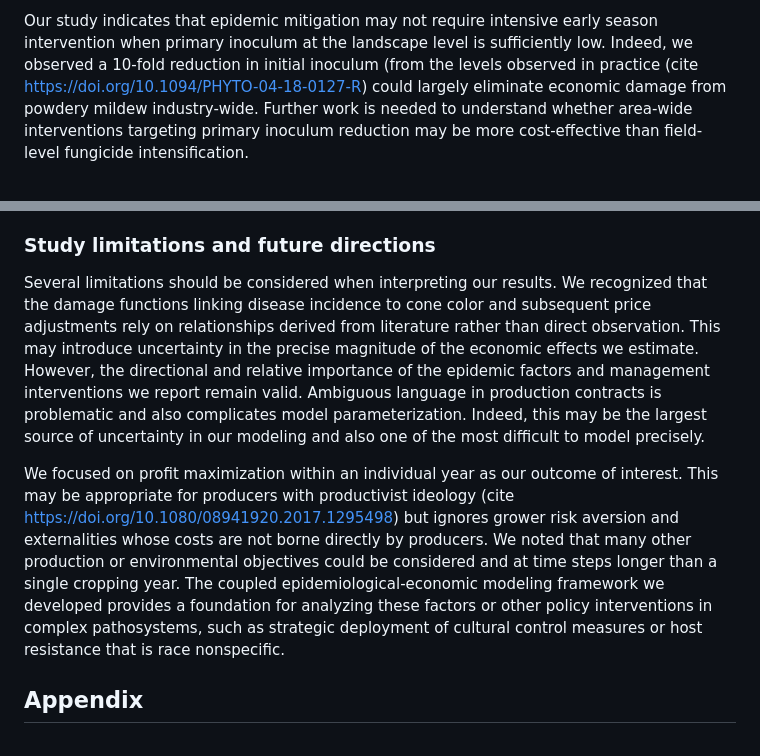
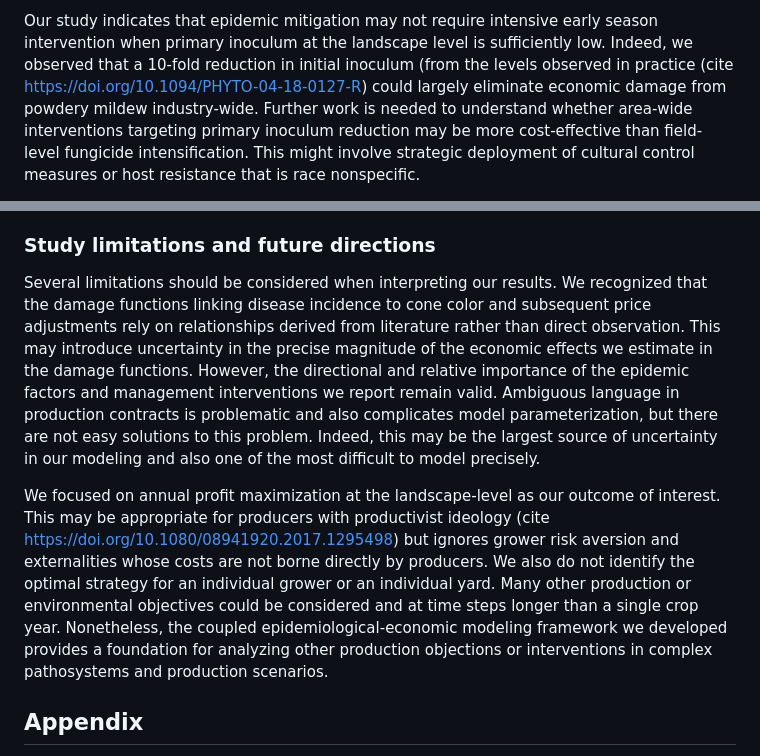
Before and after one commit to joshfpedro/hops-project-2025, a Markdown page: reports/paper/paper.md, 2 parts joined by grey strips. Rendered like a GitHub page.

```diff
--- a/reports/paper/paper.md
+++ b/reports/paper/paper.md
@@ -281,3 +281,3 @@ One of the most striking finding from our simulations is the threshold-like resp
 
-Our study indicates that epidemic mitigation may not require intensive early season intervention when primary inoculum at the landscape level is sufficiently low. Indeed, we observed a 10-fold reduction in initial inoculum (from the levels observed in practice (cite https://doi.org/10.1094/PHYTO-04-18-0127-R) could largely eliminate economic damage from powdery mildew industry-wide. Further work is needed to understand whether area-wide interventions targeting primary inoculum reduction may be more cost-effective than field-level fungicide intensification.
+Our study indicates that epidemic mitigation may not require intensive early season intervention when primary inoculum at the landscape level is sufficiently low. Indeed, we observed that a 10-fold reduction in initial inoculum (from the levels observed in practice (cite https://doi.org/10.1094/PHYTO-04-18-0127-R) could largely eliminate economic damage from powdery mildew industry-wide. Further work is needed to understand whether area-wide interventions targeting primary inoculum reduction may be more cost-effective than field-level fungicide intensification. This might involve strategic deployment of cultural control measures or host resistance that is race nonspecific.
 
@@ -289,9 +289,9 @@ Our finding that depressed market conditions lead to more intensive fungicide us
 
 ### Study limitations and future directions
 
-Several limitations should be considered when interpreting our results. We recognized that the damage functions linking disease incidence to cone color and subsequent price adjustments rely on relationships derived from literature rather than direct observation. This may introduce uncertainty in the precise magnitude of the economic effects we estimate. However, the directional and relative importance of the epidemic factors and management interventions we report remain valid. Ambiguous language in production contracts is problematic and also complicates model parameterization. Indeed, this may be the largest source of uncertainty in our modeling and also one of the most difficult to model precisely.
+Several limitations should be considered when interpreting our results. We recognized that the damage functions linking disease incidence to cone color and subsequent price adjustments rely on relationships derived from literature rather than direct observation. This may introduce uncertainty in the precise magnitude of the economic effects we estimate in the damage functions. However, the directional and relative importance of the epidemic factors and management interventions we report remain valid. Ambiguous language in production contracts is problematic and also complicates model parameterization, but there are not easy solutions to this problem. Indeed, this may be the largest source of uncertainty in our modeling and also one of the most difficult to model precisely.
 
-We focused on profit maximization within an individual year as our outcome of interest. This may be appropriate for producers with productivist ideology (cite https://doi.org/10.1080/08941920.2017.1295498) but ignores grower risk aversion and externalities whose costs are not borne directly by producers. We noted that many other production or environmental objectives could be considered and at time steps longer than a single cropping year. The coupled epidemiological-economic modeling framework we developed provides a foundation for analyzing these factors or other policy interventions in complex pathosystems, such as strategic deployment of cultural control measures or host resistance that is race nonspecific.
+We focused on annual profit maximization at the landscape-level as our outcome of interest. This may be appropriate for producers with productivist ideology (cite https://doi.org/10.1080/08941920.2017.1295498) but ignores grower risk aversion and externalities whose costs are not borne directly by producers. We also do not identify the optimal strategy for an individual grower or an individual yard. Many other production or environmental objectives could be considered and at time steps longer than a single crop year. Nonetheless, the coupled epidemiological-economic modeling framework we developed provides a foundation for analyzing other production objections or interventions in complex pathosystems and production scenarios.
 
 ## Appendix
 
```
Also changed, not shown: other parts of reports/paper/paper.md (+3 -3 lines).
